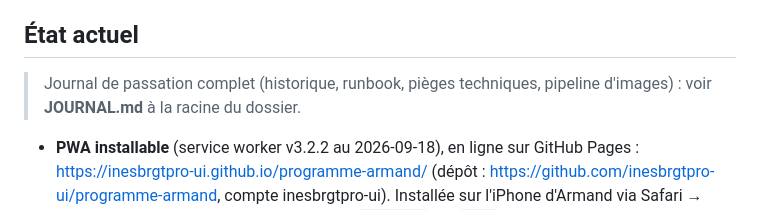
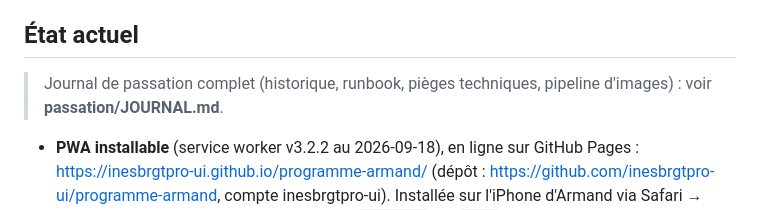
Before and after one commit to inesbrgtpro-ui/programme-armand, a Markdown page: CLAUDE.md, the part around the change. Drawn GitHub-style.

Commit message:
JOURNAL.md déplacé dans passation/
Co-Authored-By: Claude Fable 5 <noreply@anthropic.com>

```diff
--- a/CLAUDE.md
+++ b/CLAUDE.md
@@ -89,7 +89,7 @@ programme doit respecter ce principe.
 ## État actuel
 
 > Journal de passation complet (historique, runbook, pièges techniques,
-> pipeline d'images) : voir **JOURNAL.md** à la racine du dossier.
+> pipeline d'images) : voir **passation/JOURNAL.md**.
 
 - **PWA installable** (service worker v3.2.2 au 2026-09-18), en ligne sur
   GitHub Pages : https://inesbrgtpro-ui.github.io/programme-armand/
```
Also changed, not shown: passation/JOURNAL.md (renamed from JOURNAL.md).
